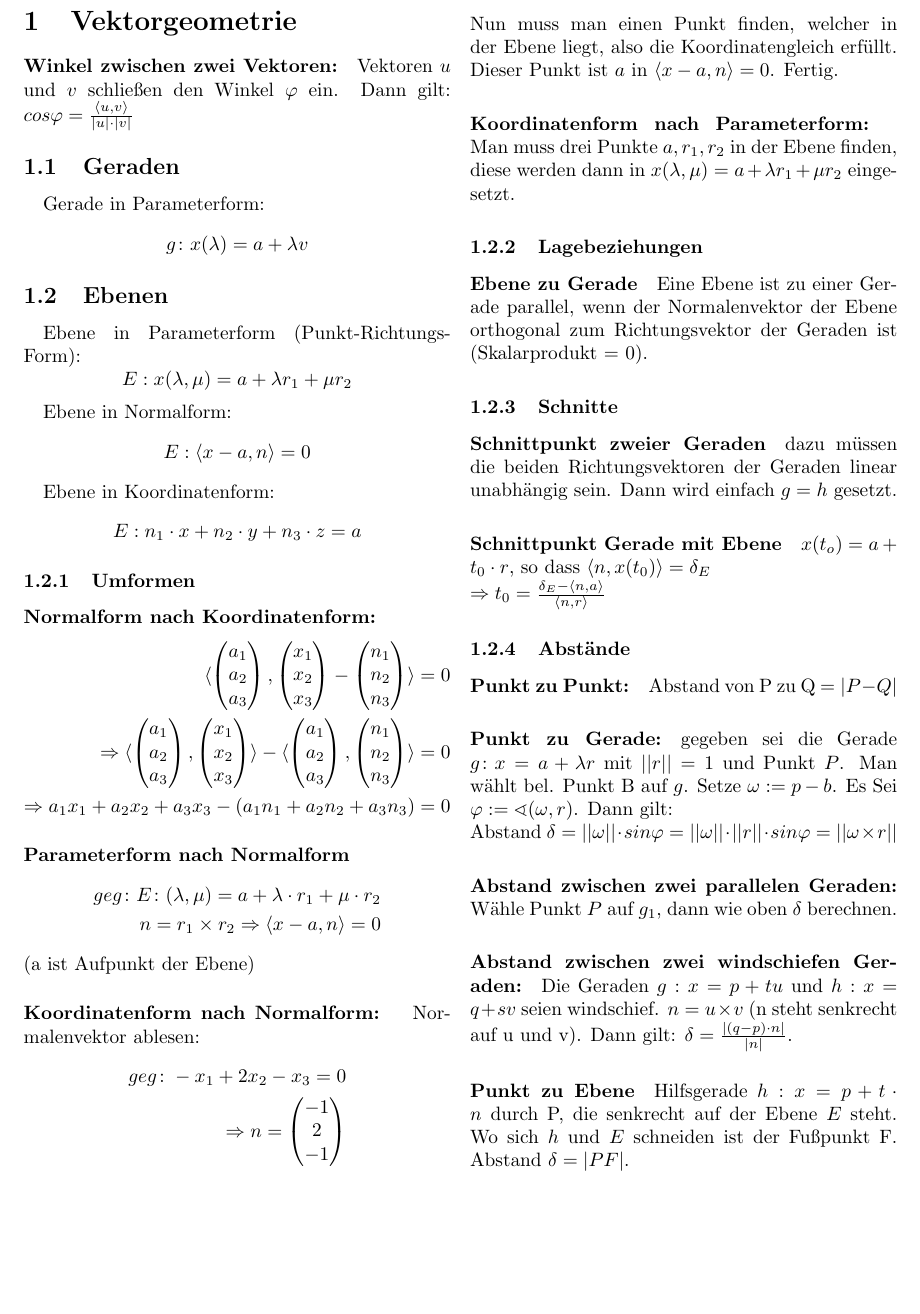
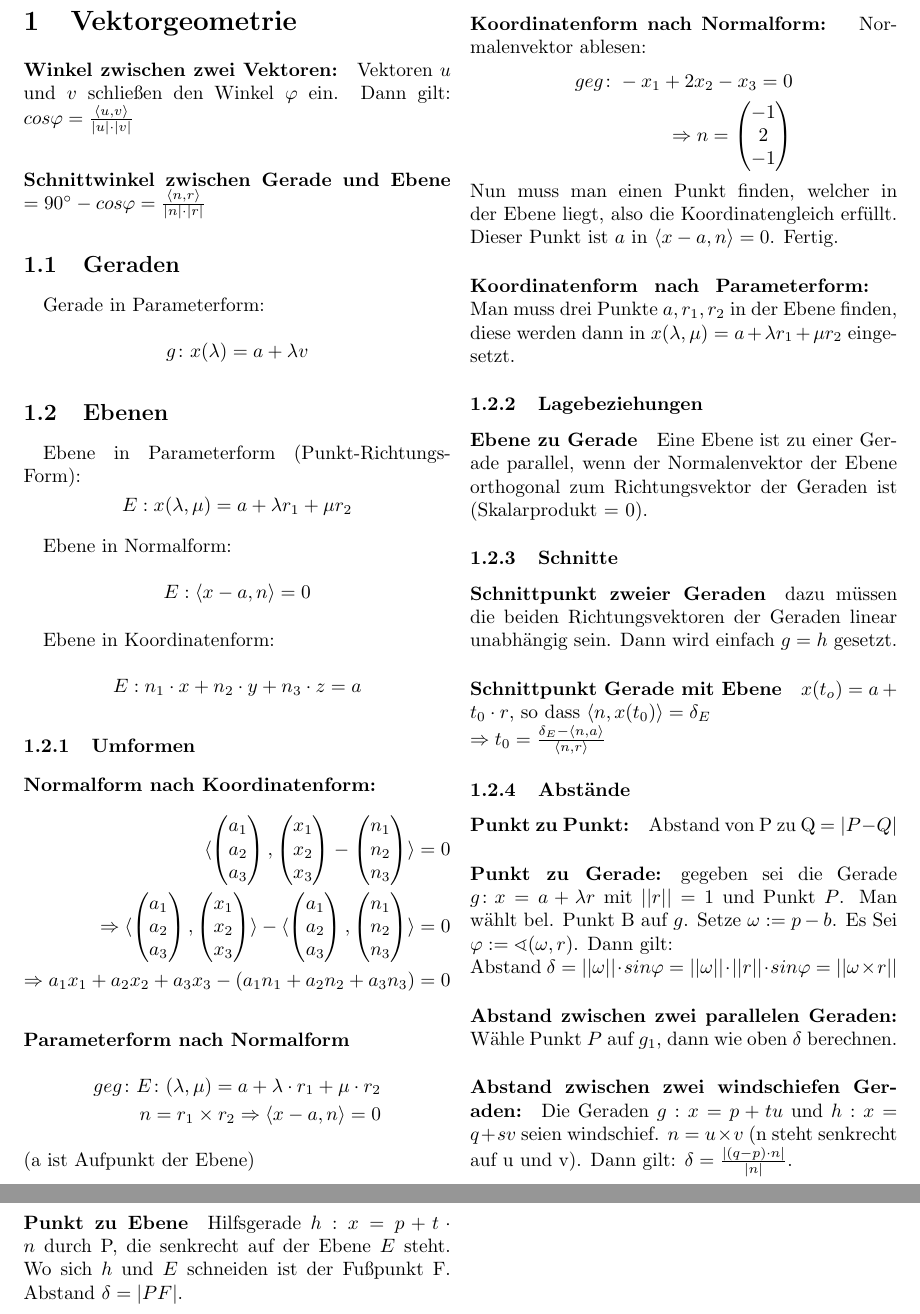
Before and after one commit to zirkler/virallisia-kokouksia, a LaTeX document (Lineare_Algebra/Formelsammlung.tex): part of page 1 of 2 before the commit and two parts of pages 1 and 2 of 2 after it, the two joined at a grey line, cut so that both start at the same text, the shorter picture padded with empty space. Compiled offline with pdfLaTeX.

Commit message:
Schnittwinkel zwischen Gerade und Ebene

```diff
--- a/Lineare_Algebra/Formelsammlung.tex
+++ b/Lineare_Algebra/Formelsammlung.tex
@@ -12,6 +12,9 @@
 \section{Vektorgeometrie}
 	\paragraph{Winkel zwischen zwei Vektoren:} Vektoren $u$ und $v$ schließen den Winkel $\varphi$ ein. Dann gilt:
 	$cos \varphi = \frac{\langle u, v \rangle}{|u| \cdot |v|}$
+
+	\paragraph{Schnittwinkel zwischen Gerade und Ebene}
+	$= 90^\circ - cos \varphi = \frac{\langle n, r \rangle}{|n| \cdot |r|}$
 
 \subsection{Geraden}
     Gerade in Parameterform:
```
Also changed, not shown: Lineare_Algebra/Formelsammlung.pdf.
